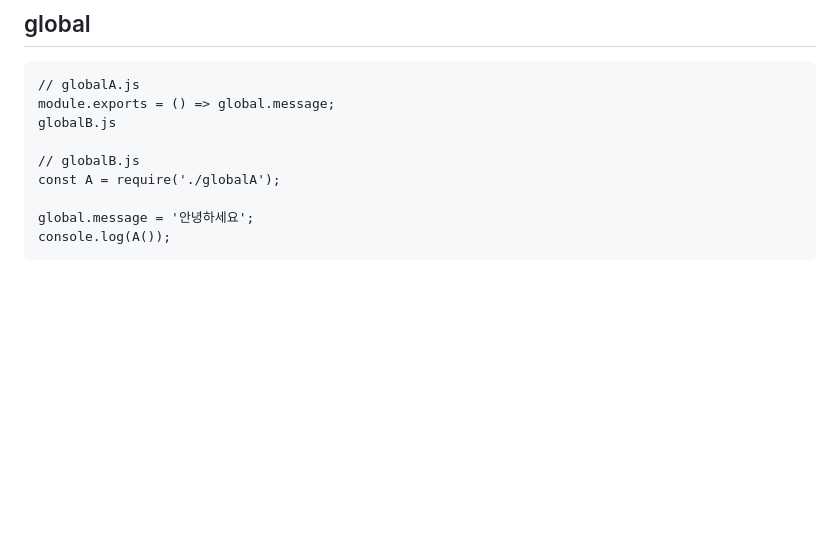
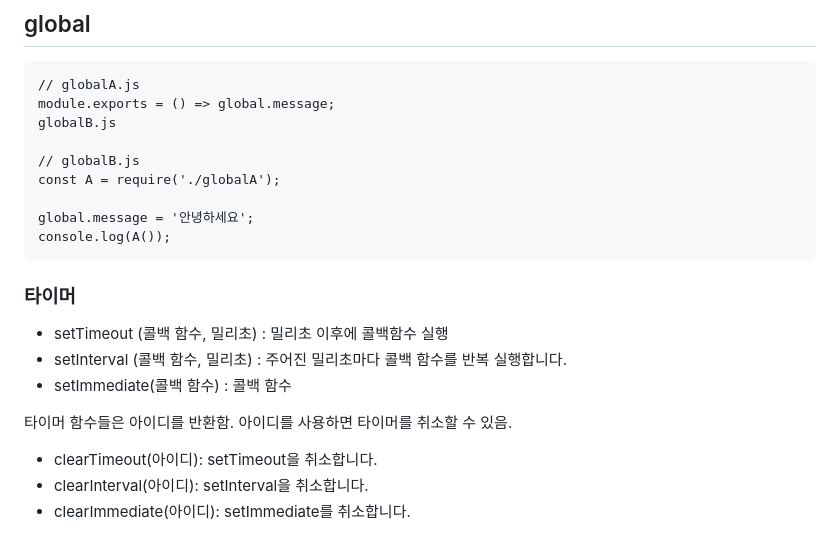
Before and after one commit to Pr0d0/how_to_Node.js, a Markdown page: 3강/3강노트.md, the part around the change. Drawn GitHub-style; blank space fills up the shorter version.

````diff
--- a/3강/3강.md
+++ b/3강/3강노트.md
@@ -306,3 +306,15 @@ const A = require('./globalA');
 global.message = '안녕하세요';
 console.log(A());
 ```
+
+### 타이머
+
+* setTimeout (콜백 함수, 밀리초) : 밀리초 이후에 콜백함수 실행
+* setInterval (콜백 함수, 밀리초) : 주어진 밀리초마다 콜백 함수를 반복 실행합니다.
+* setImmediate(콜백 함수) : 콜백 함수
+
+타이머 함수들은 아이디를 반환함. 아이디를 사용하면 타이머를 취소할 수 있음.
+
+* clearTimeout(아이디): setTimeout을 취소합니다.
+* clearInterval(아이디): setInterval을 취소합니다.
+* clearImmediate(아이디): setImmediate를 취소합니다.
````
